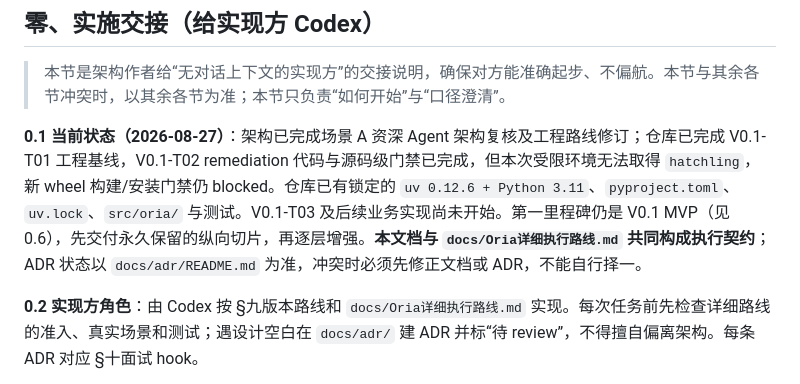
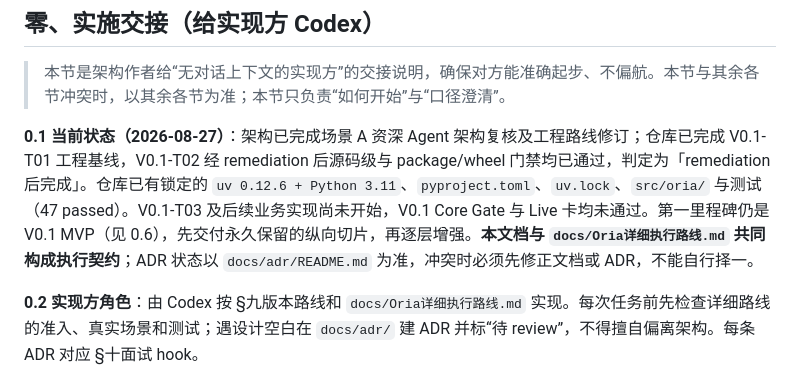
Before and after one commit to PureBlueFrank/oria, a Markdown page: Oria架构设计.md, the part around the change. GitHub-like rendering.

```diff
--- a/Oria架构设计.md
+++ b/Oria架构设计.md
@@ -10,7 +10,7 @@
 
 > 本节是架构作者给“无对话上下文的实现方”的交接说明，确保对方能准确起步、不偏航。本节与其余各节冲突时，以其余各节为准；本节只负责“如何开始”与“口径澄清”。
 
-**0.1 当前状态（2026-08-27）**：架构已完成场景 A 资深 Agent 架构复核及工程路线修订；仓库已完成 V0.1-T01 工程基线，V0.1-T02 remediation 代码与源码级门禁已完成，但本次受限环境无法取得 `hatchling`，新 wheel 构建/安装门禁仍 blocked。仓库已有锁定的 `uv 0.12.6 + Python 3.11`、`pyproject.toml`、`uv.lock`、`src/oria/` 与测试。V0.1-T03 及后续业务实现尚未开始。第一里程碑仍是 V0.1 MVP（见 0.6），先交付永久保留的纵向切片，再逐层增强。**本文档与 `docs/Oria详细执行路线.md` 共同构成执行契约**；ADR 状态以 `docs/adr/README.md` 为准，冲突时必须先修正文档或 ADR，不能自行择一。
+**0.1 当前状态（2026-08-27）**：架构已完成场景 A 资深 Agent 架构复核及工程路线修订；仓库已完成 V0.1-T01 工程基线，V0.1-T02 经 remediation 后源码级与 package/wheel 门禁均已通过，判定为「remediation 后完成」。仓库已有锁定的 `uv 0.12.6 + Python 3.11`、`pyproject.toml`、`uv.lock`、`src/oria/` 与测试（47 passed）。V0.1-T03 及后续业务实现尚未开始，V0.1 Core Gate 与 Live 卡均未通过。第一里程碑仍是 V0.1 MVP（见 0.6），先交付永久保留的纵向切片，再逐层增强。**本文档与 `docs/Oria详细执行路线.md` 共同构成执行契约**；ADR 状态以 `docs/adr/README.md` 为准，冲突时必须先修正文档或 ADR，不能自行择一。
 
 **0.2 实现方角色**：由 Codex 按 §九版本路线和 `docs/Oria详细执行路线.md` 实现。每次任务前先检查详细路线的准入、真实场景和测试；遇设计空白在 `docs/adr/` 建 ADR 并标“待 review”，不得擅自偏离架构。每条 ADR 对应 §十面试 hook。
 
```
Also changed, not shown: docs/Oria详细执行路线.md (+6 -5 lines), 1 other file.
